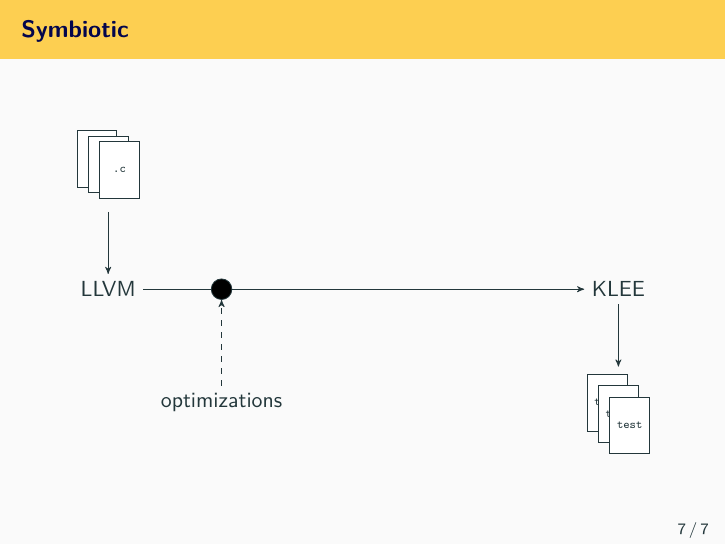
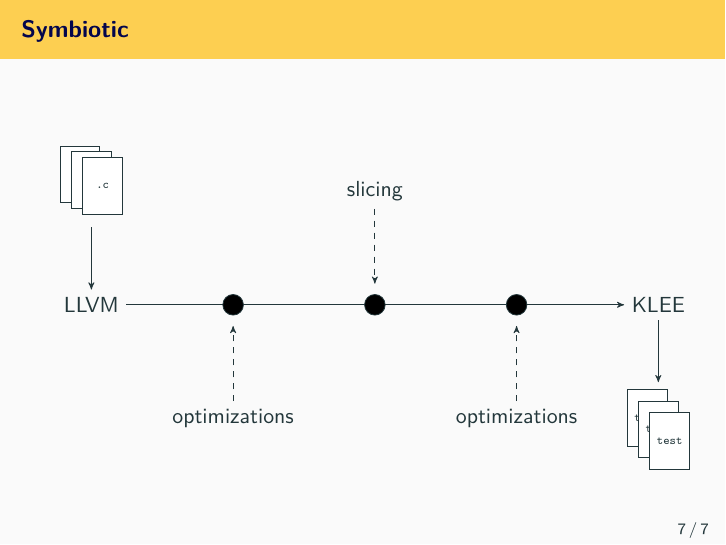
Before and after one commit to mchalupa/devconf19-symbiotic-presentation, LaTeX slides (main.tex): page 8 of 8. Compiled offline with pdfLaTeX.

Commit message:
update a bit

```diff
--- a/main.tex
+++ b/main.tex
@@ -229,26 +229,34 @@
                  minimum height=1cm, minimum width=0.7cm},
     bullet/.style = {overlay, draw, fill=black,
                      %minimum height=.1cm, minimum width=.1cm,
-                     circle},
+                     circle, outer sep=.5em},
   ]
-  \node[fl] (source1) at (.8,  2.3) {.c};
-  \node[fl] (source2) at (1,2.2) {.c};
-  \node[fl] (source3) at (1.2,2.1) {.c};
-  \node[overlay] (sources) at (1,1.5) {};
+  \node[fl] (source1) at (-.2, 2.3) {.c};
+  \node[fl] (source2) at (0,  2.2) {.c};
+  \node[fl] (source3) at (0.2,2.1) {.c};
+  \node[overlay] (sources) at (0,1.5) {};
   %\node[overlay,font=\itshape] (sources) at (1,1) {sources};
   \node[fl] (test1) at (9.8 ,-2) {test};
   \node[fl] (test2) at (10  ,-2.2) {test};
   \node[fl] (test3) at (10.2,-2.4) {test};
   \node[overlay] (tests) at (10,-1.5) {};
-  \node[] (llvm) at (1,0) {LLVM};
+  \node[] (llvm) at (0,0) {LLVM};
   \node[] (klee) at (10, 0) {KLEE};
   \draw[->] (llvm) -> (klee);
   \draw[->] (sources) edge (llvm);
   \draw[->] (klee) edge (tests);
 
-  \node[bullet] (opt1-bullet) at (3,0) {};
-  \node[overlay] (opt1) at (3,-2) {optimizations};
+  \node[bullet] (opt1-bullet) at (2.5,0) {};
+  \node[overlay] (opt1) at (2.5,-2) {optimizations};
   \draw[->, dashed,overlay] (opt1) -> (opt1-bullet);
+
+  \node[bullet] (slicing-bullet) at (5,0) {};
+  \node[overlay] (slicing) at (5,2) {slicing};
+  \draw[->, dashed,overlay] (slicing) -> (slicing-bullet);
+
+  \node[bullet] (opt2-bullet) at (7.5,0) {};
+  \node[overlay] (opt2) at (7.5,-2) {optimizations};
+  \draw[->, dashed,overlay] (opt2) -> (opt2-bullet);
 \end{tikzpicture}
 \end{center}
 \end{frame}
```
